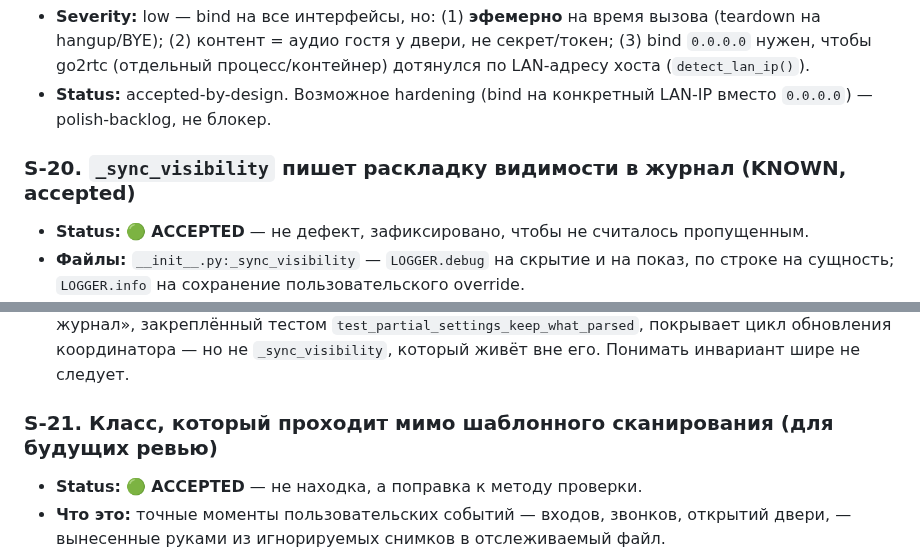
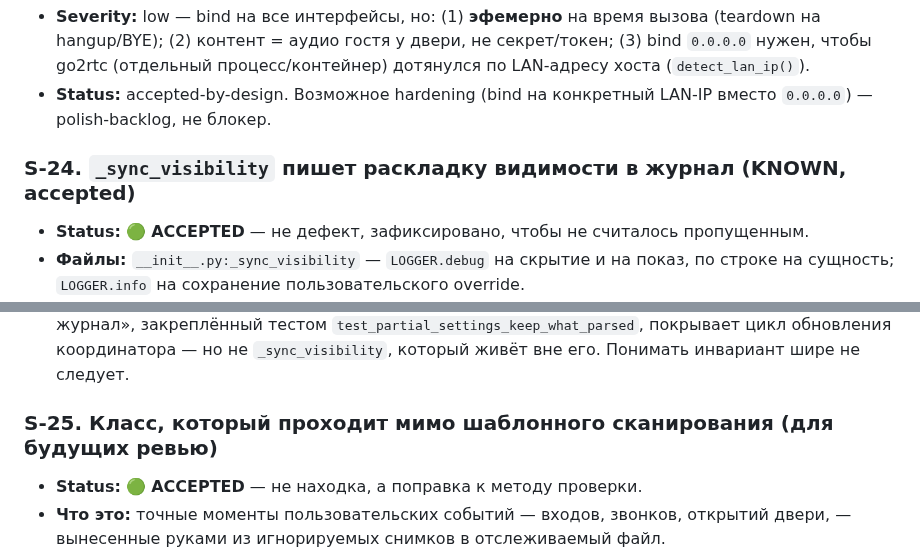
Before and after one commit to gentslava/elektronny-gorod, a Markdown page: docs/audit/security.md, 2 parts joined by grey strips. Rendered like a GitHub page.

```diff
--- a/docs/audit/security.md
+++ b/docs/audit/security.md
@@ -244,7 +244,7 @@ Quality gates:
 - **Severity:** low — bind на все интерфейсы, но: (1) **эфемерно** на время вызова (teardown на hangup/BYE); (2) контент = аудио гостя у двери, не секрет/токен; (3) bind `0.0.0.0` нужен, чтобы go2rtc (отдельный процесс/контейнер) дотянулся по LAN-адресу хоста (`detect_lan_ip()`).
 - **Status:** accepted-by-design. Возможное hardening (bind на конкретный LAN-IP вместо `0.0.0.0`) — polish-backlog, не блокер.
 
-### S-20. `_sync_visibility` пишет раскладку видимости в журнал (KNOWN, accepted)
+### S-24. `_sync_visibility` пишет раскладку видимости в журнал (KNOWN, accepted)
 
 - **Status:** 🟢 **ACCEPTED** — не дефект, зафиксировано, чтобы не считалось пропущенным.
 - **Файлы:** `__init__.py:_sync_visibility` — `LOGGER.debug` на скрытие и на показ, по строке на сущность; `LOGGER.info` на сохранение пользовательского override.
@@ -253,7 +253,7 @@ Quality gates:
 - **Найдено:** `security-auditor` при аттестации PR #96 (S-51 в отчёте круга). Строки присутствуют в коде до этой ветки дословно и ею не менялись.
 - **Оговорка для будущих ревью:** инвариант «разобранные идентификаторы не уходят в журнал», закреплённый тестом `test_partial_settings_keep_what_parsed`, покрывает цикл обновления координатора — но не `_sync_visibility`, который живёт вне его. Понимать инвариант шире не следует.
 
-### S-21. Класс, который проходит мимо шаблонного сканирования (для будущих ревью)
+### S-25. Класс, который проходит мимо шаблонного сканирования (для будущих ревью)
 
 - **Status:** 🟢 **ACCEPTED** — не находка, а поправка к методу проверки.
 - **Что это:** точные моменты пользовательских событий — входов, звонков, открытий двери, — вынесенные руками из игнорируемых снимков в отслеживаемый файл.
```
Also changed, not shown: docs/decisions/0004-token-redaction.md (+12 -2 lines).
